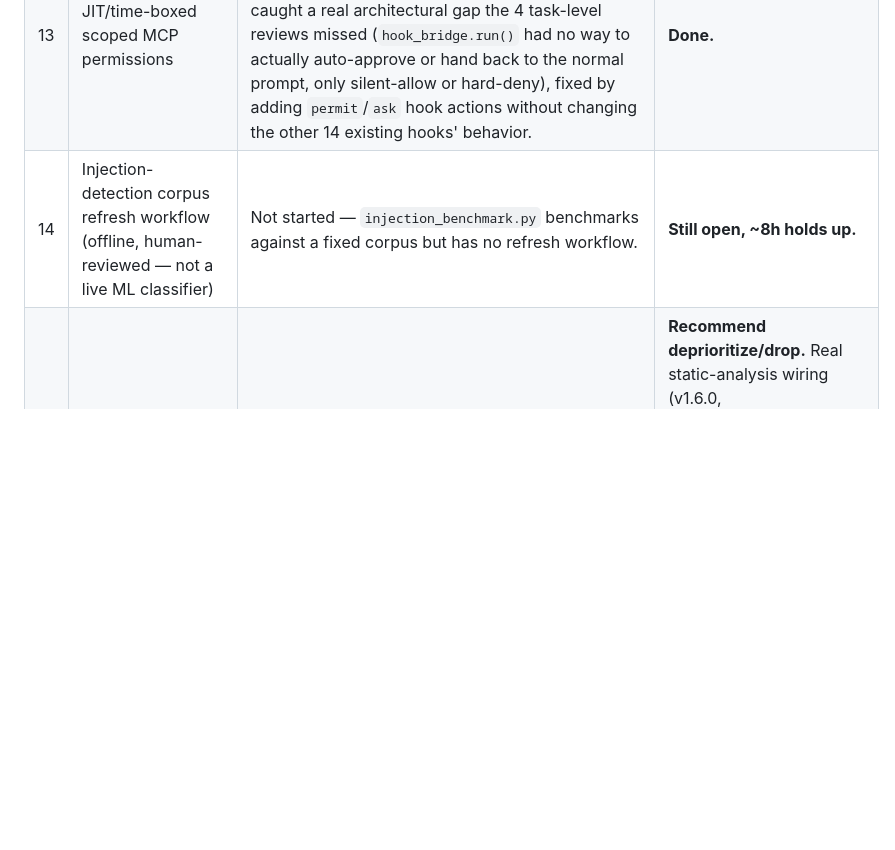
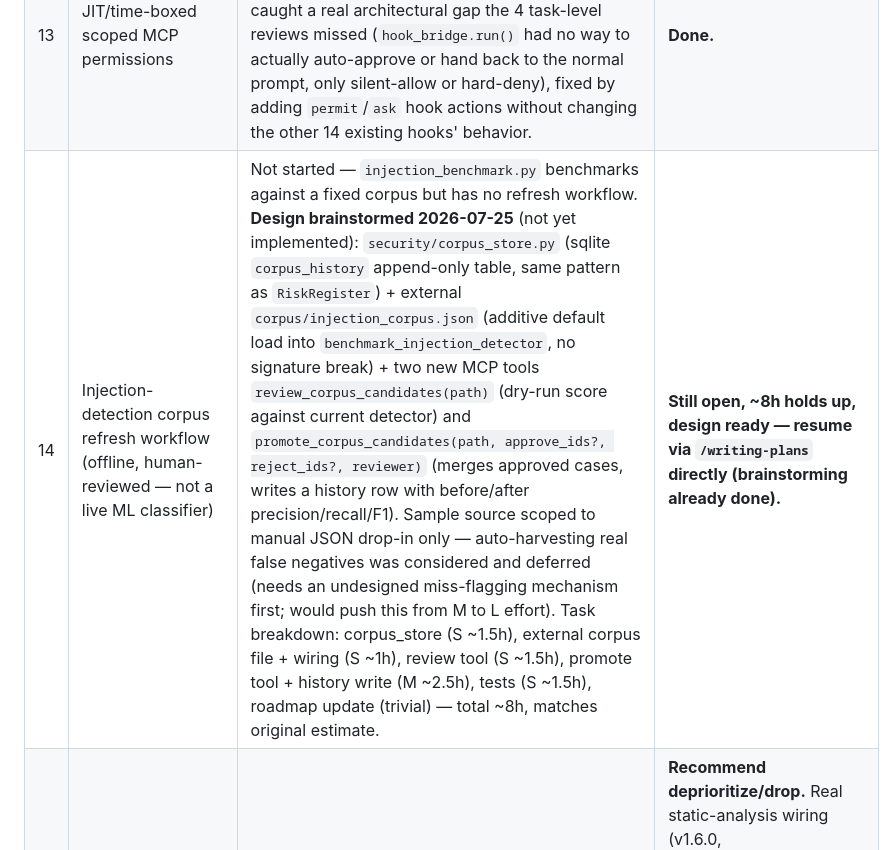
Before and after one commit to u2anilgit/PromptWise, a Markdown page: docs/ROADMAP.md, the part around the change. GitHub-like rendering; blank space fills up the shorter version.

Commit message:
docs(roadmap): record #14 corpus-refresh design for future implementation

```diff
--- a/docs/ROADMAP.md
+++ b/docs/ROADMAP.md
@@ -299,7 +299,7 @@ by reading the actual current code, not by assuming the original estimate still
 | 11 | Session-level (multi-call workflow) cost rollup | `task_report` exists but only aggregates *all* tasks globally — no `session_id` grouping, confirmed by reading `TaskTracker.report()`. `cost_logs` already has a `session_id` column (`db/models.py`), so this is additive, not a schema change. | **Still open, ~3h holds up.** Real gap, genuinely S-M. |
 | 12 | Prompt version rollback + replay against captured traces | **Done** — rescoped: no trace-capture store exists (`AuditLog` is metadata-only, `ExactCache` is TTL-only), so replay runs a registered prompt version through the existing `core/eval_harness.py` rubric-case machinery instead of captured traces. Rollback is insert-only (latest-`ts` row wins, no schema migration). `MemoryManager.get_prompt_version`/`rollback_prompt` (data layer) + `rollback_prompt`/`replay_prompt_version` MCP tools. A real bug (`ORDER BY ts DESC` with no tiebreaker — same-microsecond writes made "most recent" nondeterministic) was found and fixed in review with a `rowid DESC` secondary sort. | **Done.** |
 | 13 | JIT/time-boxed scoped MCP permissions | **Done** (v1.9.1) — see the backlog table above. Built via brainstorming → writing-plans → subagent-driven-development; the final whole-branch review caught a real architectural gap the 4 task-level reviews missed (`hook_bridge.run()` had no way to actually auto-approve or hand back to the normal prompt, only silent-allow or hard-deny), fixed by adding `permit`/`ask` hook actions without changing the other 14 existing hooks' behavior. | **Done.** |
-| 14 | Injection-detection corpus refresh workflow (offline, human-reviewed — not a live ML classifier) | Not started — `injection_benchmark.py` benchmarks against a fixed corpus but has no refresh workflow. | **Still open, ~8h holds up.** |
+| 14 | Injection-detection corpus refresh workflow (offline, human-reviewed — not a live ML classifier) | Not started — `injection_benchmark.py` benchmarks against a fixed corpus but has no refresh workflow. **Design brainstormed 2026-07-25** (not yet implemented): `security/corpus_store.py` (sqlite `corpus_history` append-only table, same pattern as `RiskRegister`) + external `corpus/injection_corpus.json` (additive default load into `benchmark_injection_detector`, no signature break) + two new MCP tools `review_corpus_candidates(path)` (dry-run score against current detector) and `promote_corpus_candidates(path, approve_ids?, reject_ids?, reviewer)` (merges approved cases, writes a history row with before/after precision/recall/F1). Sample source scoped to manual JSON drop-in only — auto-harvesting real false negatives was considered and deferred (needs an undesigned miss-flagging mechanism first; would push this from M to L effort). Task breakdown: corpus_store (S ~1.5h), external corpus file + wiring (S ~1h), review tool (S ~1.5h), promote tool + history write (M ~2.5h), tests (S ~1.5h), roadmap update (trivial) — total ~8h, matches original estimate. | **Still open, ~8h holds up, design ready — resume via `/writing-plans` directly (brainstorming already done).** |
 | 15 | Streaming/partial-output validation with auto-fix | Not started. | **Recommend deprioritize/drop.** Real static-analysis wiring (v1.6.0, `use_static_analysis` on `validate_output`) already covers most of the same ground more simply (real linter output vs. a mid-stream architecture shift); the original plan itself flagged "confirm worth the complexity" before committing effort. |
 | 16 | Broaden `sync_agent_config` host coverage: Aider, Goose, OpenHands, Grok CLI | Not started — `config_emitter.py`'s `TARGETS` dict still has the same 8 hosts. | **Fold into the "deepen agent-sync" backlog item above** (Cursor/Copilot/Windsurf) rather than tracking separately — same file, same mechanical pattern, one task not two. |
 | 17 | Live in-session command interception, extending PreToolUse hooks | **Largely already done**, just not by this plan — `hooks/pretooluse_bash_guard.py` (denies destructive shell commands), `hooks/pretooluse_secret_scan.py`, and `hooks/tool_call_budget.py` (per-session tool-call ceiling) all exist and fail-open. | **Re-scope to a gap-fill audit, not a 6h build.** Check what the original gap analysis specifically wanted that these three hooks don't already cover before sizing anything. |
```
